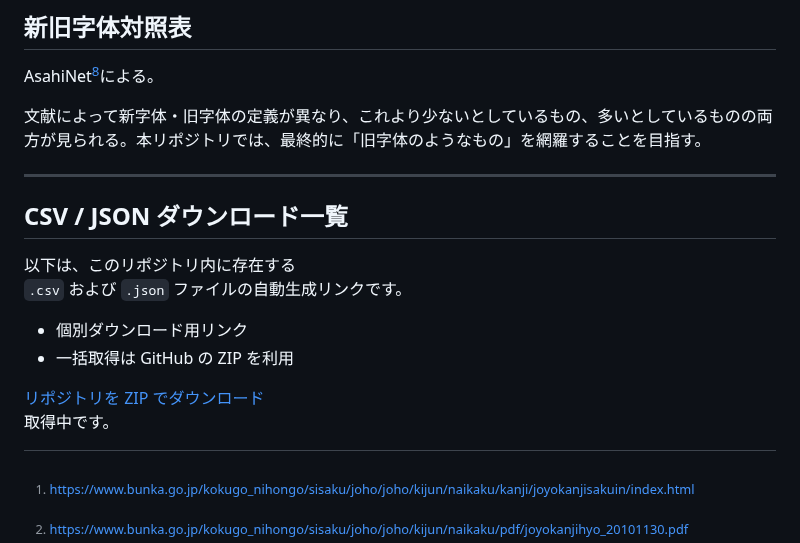
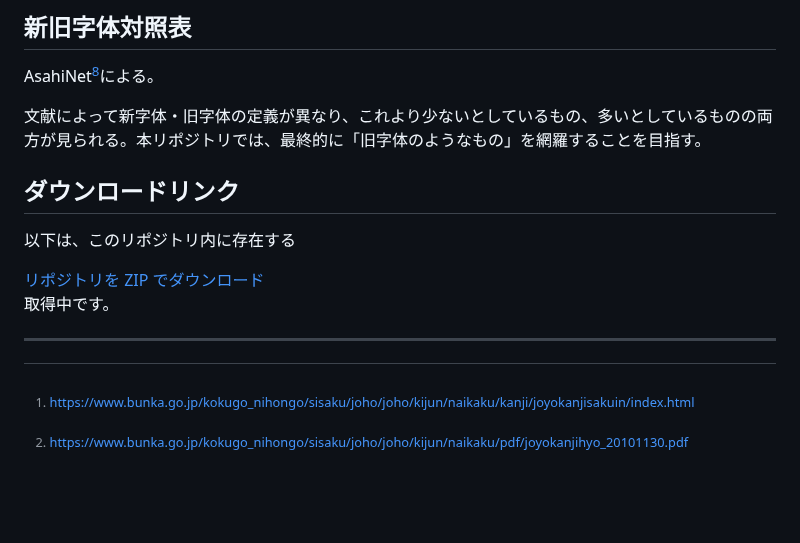
Before and after one commit to mimneko/kanji-data, a Markdown page: README.md, the part around the change. Rendered like a GitHub page; blank space fills up the shorter version.

```diff
--- a/README.md
+++ b/README.md
@@ -41,16 +41,9 @@ AsahiNet[^7]による。
 
 文献によって新字体・旧字体の定義が異なり、これより少ないとしているもの、多いとしているものの両方が見られる。本リポジトリでは、最終的に「旧字体のようなもの」を網羅することを目指す。
 
----
-
-## CSV / JSON ダウンロード一覧
+## ダウンロードリンク
 
 以下は、このリポジトリ内に存在する
-`.csv` および `.json` ファイルの自動生成リンクです。
-
-- 個別ダウンロード用リンク
-- 一括取得は GitHub の ZIP を利用
-
 <div id="download-meta">
   <a id="repo-zip" href="#" target="_blank" rel="noopener">
     リポジトリを ZIP でダウンロード
@@ -128,6 +121,8 @@ AsahiNet[^7]による。
 })();
 </script>
 
+---
+
 [^1]: https://www.bunka.go.jp/kokugo_nihongo/sisaku/joho/joho/kijun/naikaku/kanji/joyokanjisakuin/index.html
 [^2]: https://www.bunka.go.jp/kokugo_nihongo/sisaku/joho/joho/kijun/naikaku/pdf/joyokanjihyo_20101130.pdf
 [^3]: 公益財団法人 日本漢字能力検定協会．『漢検漢字辞典』第二版．2014，1984p．
```
